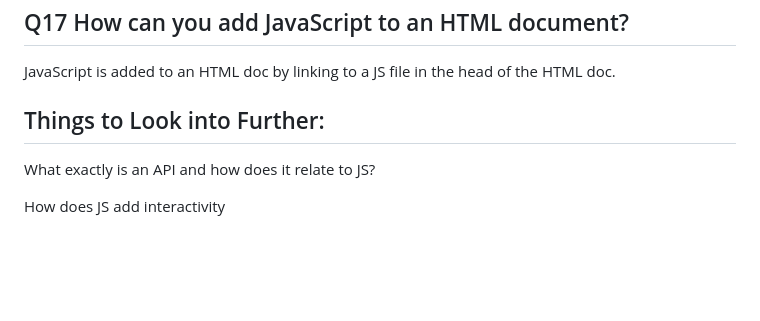
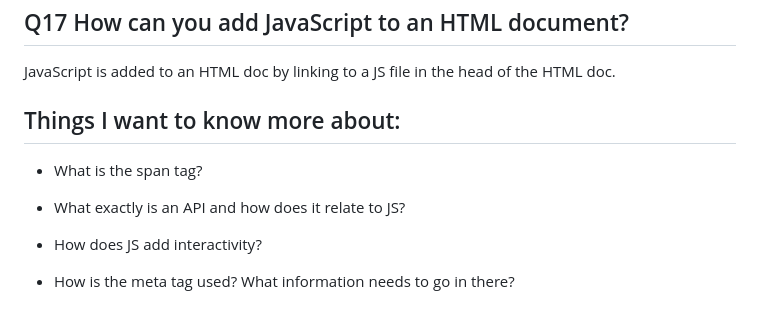
Before and after one commit to EmmaJohnsonBarth/Reading-Notes.d22, a Markdown page: 201/201Read01.md, the part around the change. Rendered like a GitHub page; blank space fills up the shorter version.

Commit message:
added information to the Things I Want To Know More About

```diff
--- a/201/201Read01.md
+++ b/201/201Read01.md
@@ -125,8 +125,12 @@ https://developer.mozilla.org/en-US/docs/Learn/JavaScript/First_steps/What_is_Ja
 
 JavaScript is added to an HTML doc by linking to a JS file in the head of the HTML doc.
 
-## Things to Look into Further:
+## Things I want to know more about:
 
-What exactly is an API and how does it relate to JS?
+- What is the span tag?
 
-How does JS add interactivity
+- What exactly is an API and how does it relate to JS?
+
+- How does JS add interactivity?
+
+- How is the meta tag used? What information needs to go in there?
```
